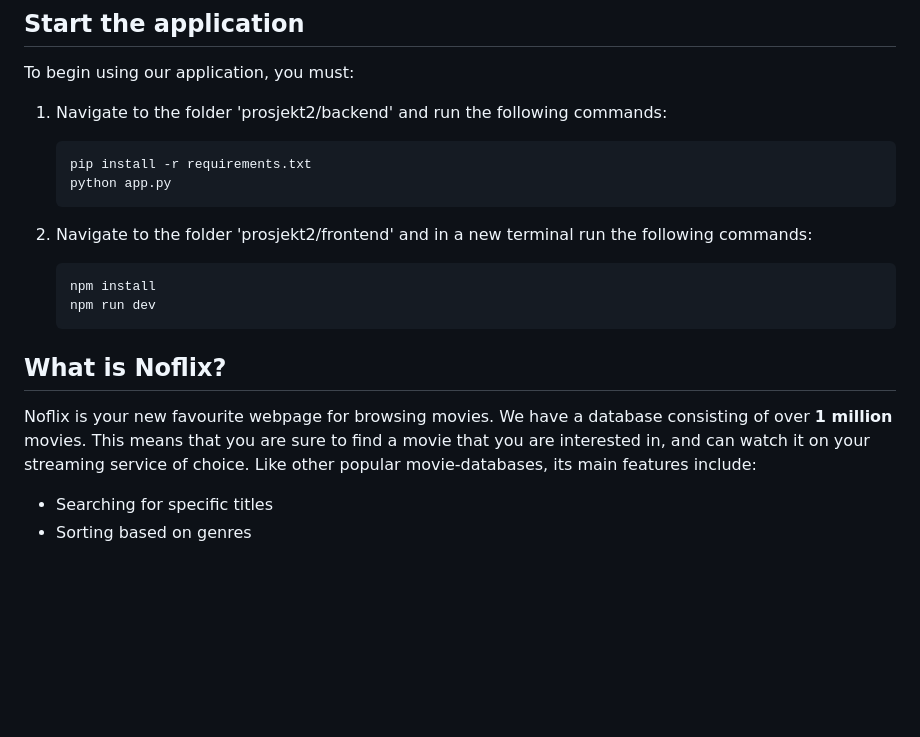
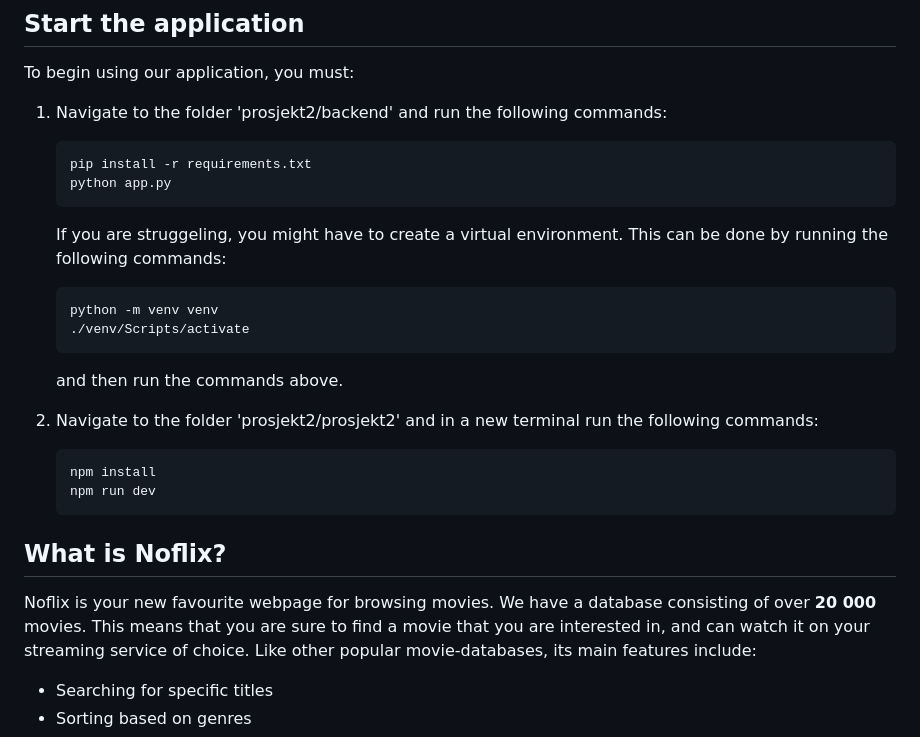
Before and after one commit to magnbni/Noflix, a Markdown page: README.md, the part around the change. Drawn GitHub-style; blank space fills up the shorter version.

Commit message:
Small clarification about running the backend in readme. Fixes #68

````diff
--- a/README.md
+++ b/README.md
@@ -13,7 +13,16 @@ To begin using our application, you must:
    python app.py
    ```
 
-2. Navigate to the folder 'prosjekt2/frontend' and in a new terminal run the following commands:
+   If you are struggeling, you might have to create a virtual environment. This can be done by running the following commands:
+
+   ```bash
+   python -m venv venv
+   ./venv/Scripts/activate
+   ```
+
+   and then run the commands above.
+
+2. Navigate to the folder 'prosjekt2/prosjekt2' and in a new terminal run the following commands:
 
    ```bash
    npm install
@@ -22,7 +31,7 @@ To begin using our application, you must:
 
 ## What is Noflix?
 
-Noflix is your new favourite webpage for browsing movies. We have a database consisting of over **1 million** movies.
+Noflix is your new favourite webpage for browsing movies. We have a database consisting of over **20 000** movies.
 This means that you are sure to find a movie that you are interested in, and can watch it on your streaming service of choice. Like other popular movie-databases, its main features include:
 
 - Searching for specific titles
````
